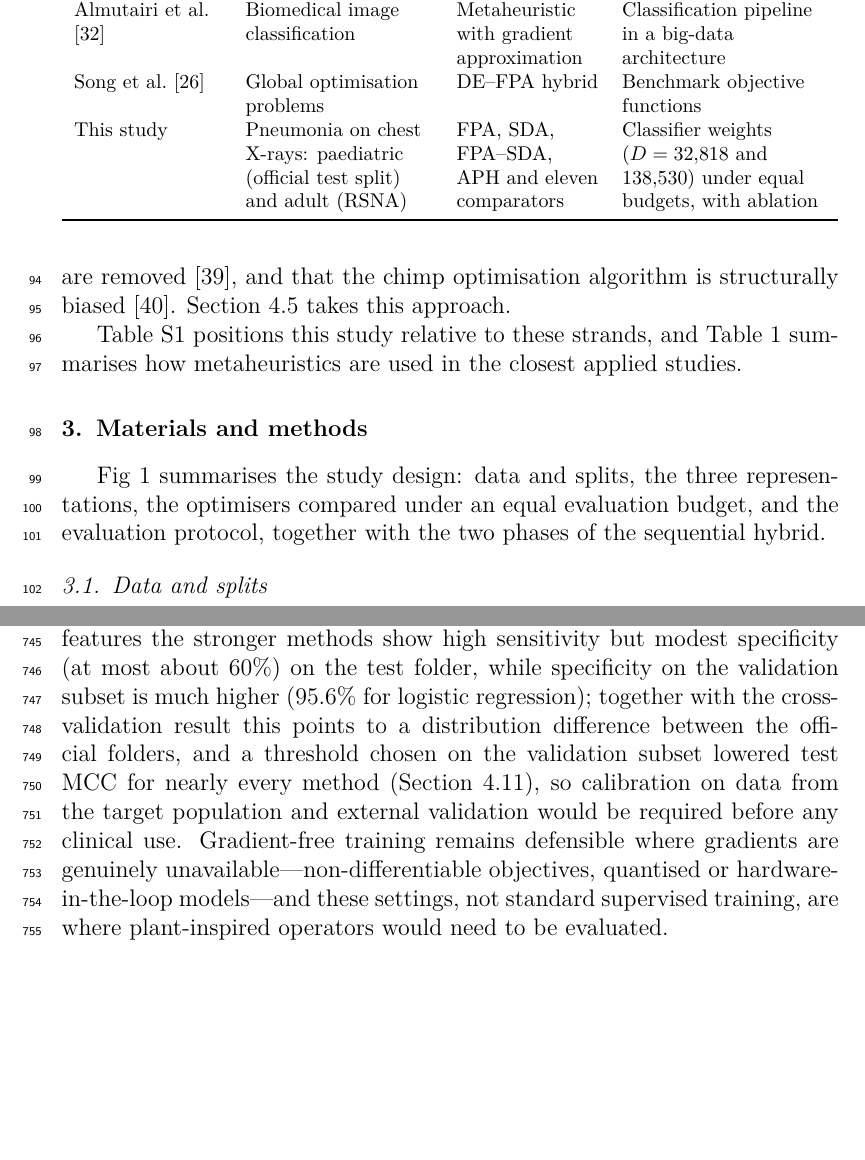
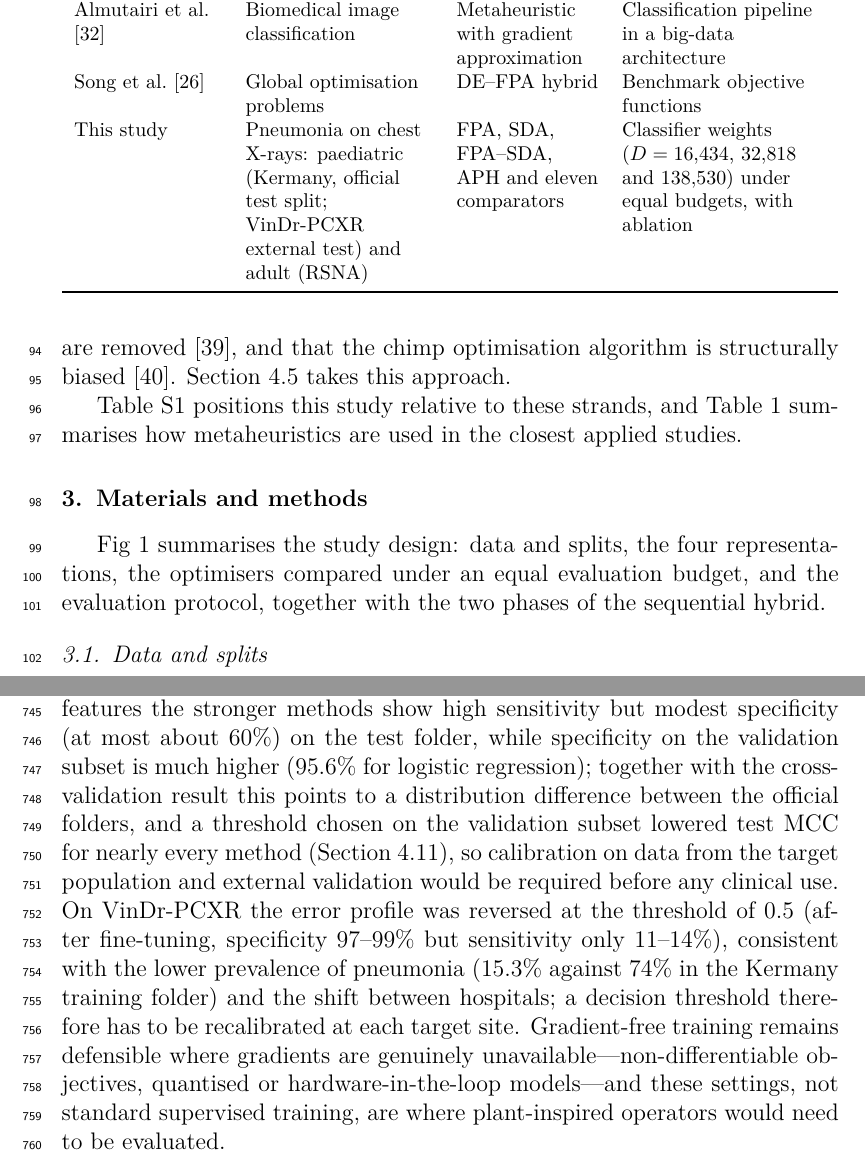
Before and after one commit to Mona-Sbakhi/fpa-sda-benchmark, a LaTeX paper (paper/main.tex): two parts of pages 5 and 32 of 44, joined at a grey line, cut so that both start at the same text, the shorter picture padded with empty space. Compiled offline with pdfLaTeX.

Commit message:
Manuscript consistency fixes: four representations, three datasets, DenseNet-121 and VinDr-PCXR in Table 1 and Scope, threshold recalibration note in the Discussion

```diff
--- a/paper/main.tex
+++ b/paper/main.tex
@@ -87,7 +87,7 @@ Study & Task and data & Metaheuristic & What it optimises \\
 \citet{elkenawy2021} & COVID-19, chest X-ray images & Several metaheuristics & Feature selection on CNN features \\
 \citet{almutairi2024} & Biomedical image classification & Metaheuristic with gradient approximation & Classification pipeline in a big-data architecture \\
 \citet{song2024defpa} & Global optimisation problems & DE--FPA hybrid & Benchmark objective functions \\
-This study & Pneumonia on chest X-rays: paediatric (official test split) and adult (RSNA) & FPA, SDA, FPA--SDA, APH and eleven comparators & Classifier weights ($D=32{,}818$ and $138{,}530$) under equal budgets, with ablation \\
+This study & Pneumonia on chest X-rays: paediatric (Kermany, official test split; VinDr-PCXR external test) and adult (RSNA) & FPA, SDA, FPA--SDA, APH and eleven comparators & Classifier weights ($D=16{,}434$, $32{,}818$ and $138{,}530$) under equal budgets, with ablation \\
 \bottomrule
 \end{tabular}
 \end{table}
@@ -95,7 +95,7 @@ This study & Pneumonia on chest X-rays: paediatric (official test split) and adu
 %% ===========================================================================
 \section{Materials and methods}\label{sec:methods}
 
-Fig~\ref{fig:workflow} summarises the study design: data and splits, the three representations, the optimisers compared under an equal evaluation budget, and the evaluation protocol, together with the two phases of the sequential hybrid.
+Fig~\ref{fig:workflow} summarises the study design: data and splits, the four representations, the optimisers compared under an equal evaluation budget, and the evaluation protocol, together with the two phases of the sequential hybrid.
 
 \begin{figure}[!h]
 \ifshowfigures\centering\includegraphics[width=\linewidth]{figures/workflow}\fi
@@ -393,6 +393,5 @@ The following analyses, not pre-registered, address possible biases of the main
 
 \paragraph{Relation to the metaphor debate} Our redesign followed the usual path of improving a hybrid by adding adaptive mechanisms, and it produced a method that appears better than GA and PSO. Without the ablation, it would have been easy to present APH as a new, superior plant-inspired algorithm. The analysis shows instead that APH optimises slightly worse than L-SHADE and that it owes its advantage over the original hybrid to a DE operator; its plant-inspired operators, although selected in \SharePlant\% of trials, bring no benefit on this task, illustrating at the component level the concern raised by \citet{sorensen2015metaphor} and \citet{camacho2023exposing}. We recommend that hybrid metaheuristics proposed for neural-network training be accompanied by (i) equal-budget comparisons with L-SHADE or CMA-type baselines, (ii) operator-removal ablations and (iii) paired statistics.
 
-\paragraph{Representation versus optimiser} At equal or lower cost, gradient-based training produced the best classifiers on frozen ResNet-50 features: logistic regression reached 82.7\% accuracy, and an MLP trained on the same class-weighted problem as the gradient-free methods, with early stopping on the patient-grouped validation subset, reached MCC 0.680 and AUC 0.948 in about two seconds per run, compared with 36--60\,s for gradient-free optimisers. On DenseNet-121 features APH and L-SHADE matched this MLP in MCC (0.677 and 0.667 against 0.675; Section~\ref{sec:sensitivity}), but needed about 30\,s per run against about 1\,s and reached a lower AUC (0.936 against 0.948). Fine-tuning the network, which is itself gradient training, moved accuracy much further than any change of optimiser, and on the fine-tuned features the original hybrid is within about one percentage point of every other method (Section~\ref{sec:finetune}). For this application the useful question is therefore how to obtain a good representation, not which metaheuristic trains the last layers. The protocol and cross-dataset analyses (Section~\ref{sec:robust}) point the same way: re-splitting the data changed accuracy by up to 13.5 points, and moving to another population lowered MCC to at most 0.41 for every method, far more than the choice among competent optimisers. The two pre-registered external tests add that the one component that mattered on frozen features, the current-to-$p$best operator, contributes little once the representation is fine-tuned (Section~\ref{sec:external}); on VinDr-PCXR this difference was smaller than the smallest effect of interest, and no classifier transferred well. On frozen features the stronger methods show high sensitivity but modest specificity (at most about 60\%) on the test folder, while specificity on the validation subset is much higher (\LRValSpec\% for logistic regression); together with the cross-validation result this points to a distribution difference between the official folders, and a threshold chosen on the validation subset lowered test MCC for nearly every method (Section~\ref{sec:sensitivity}), so calibration on data from the target population and external validation would be required before any clinical use. Gradient-free training remains defensible where gradients are genuinely unavailable---non-differentiable objectives, quantised or hardware-in-the-loop models---and these settings, not standard supervised training, are where plant-inspired operators would need to be evaluated.
+\paragraph{Representation versus optimiser} At equal or lower cost, gradient-based training produced the best classifiers on frozen ResNet-50 features: logistic regression reached 82.7\% accuracy, and an MLP trained on the same class-weighted problem as the gradient-free methods, with early stopping on the patient-grouped validation subset, reached MCC 0.680 and AUC 0.948 in about two seconds per run, compared with 36--60\,s for gradient-free optimisers. On DenseNet-121 features APH and L-SHADE matched this MLP in MCC (0.677 and 0.667 against 0.675; Section~\ref{sec:sensitivity}), but needed about 30\,s per run against about 1\,s and reached a lower AUC (0.936 against 0.948). Fine-tuning the network, which is itself gradient training, moved accuracy much further than any change of optimiser, and on the fine-tuned features the original hybrid is within about one percentage point of every other method (Section~\ref{sec:finetune}). For this application the useful question is therefore how to obtain a good representation, not which metaheuristic trains the last layers. The protocol and cross-dataset analyses (Section~\ref{sec:robust}) point the same way: re-splitting the data changed accuracy by up to 13.5 points, and moving to another population lowered MCC to at most 0.41 for every method, far more than the choice among competent optimisers. The two pre-registered external tests add that the one component that mattered on frozen features, the current-to-$p$best operator, contributes little once the representation is fine-tuned (Section~\ref{sec:external}); on VinDr-PCXR this difference was smaller than the smallest effect of interest, and no classifier transferred well. On frozen features the stronger methods show high sensitivity but modest specificity (at most about 60\%) on the test folder, while specificity on the validation subset is much higher (\LRValSpec\% for logistic regression); together with the cross-validation result this points to a distribution difference between the official folders, and a threshold chosen on the validation subset lowered test MCC for nearly every method (Section~\ref{sec:sensitivity}), so calibration on data from the target population and external validation would be required before any clinical use. On VinDr-PCXR the error profile was reversed at the threshold of 0.5 (after fine-tuning, specificity 97--99\% but sensitivity only 11--14\%), consistent with the lower prevalence of pneumonia (15.3\% against 74\% in the Kermany training folder) and the shift between hospitals; a decision threshold therefore has to be recalibrated at each target site. Gradient-free training remains defensible where gradients are genuinely unavailable---non-differentiable objectives, quantised or hardware-in-the-loop models---and these settings, not standard supervised training, are where plant-inspired operators would need to be evaluated.
 
-\paragraph{Scope of the conclusions} The conclusions concern weight-level training: a population-based method searches the 32,818 or 138,530 weights of a classifier head directly. They do not cover the low-dimensional uses of metaheuristics in medical imaging that dominate the applied literature (Table~\ref{tab:related}), such as feature selection, the weighting of ensemble members or hyperparameter optimisation, where the search space has tens to hundreds of dimensions and gradients are unavailable or uninformative. The hybrid examined is a case study of the sequential construction, not a published method, so the findings bear on that construction and on its operators rather than on any specific published algorithm.
```
Also changed, not shown: paper/plos/manuscript.tex (+5 -5 lines), paper/main.pdf, paper/plos/manuscript.pdf, paper/main.tex (3 more changed lines).
